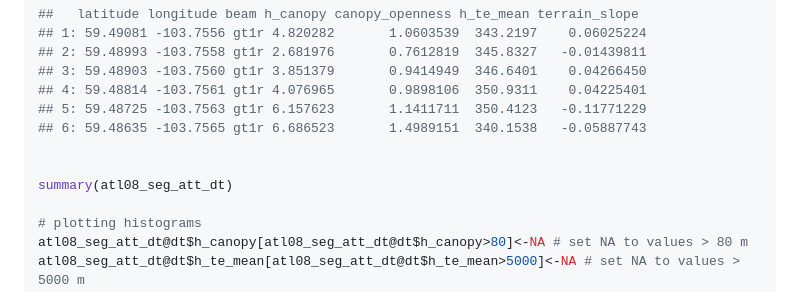
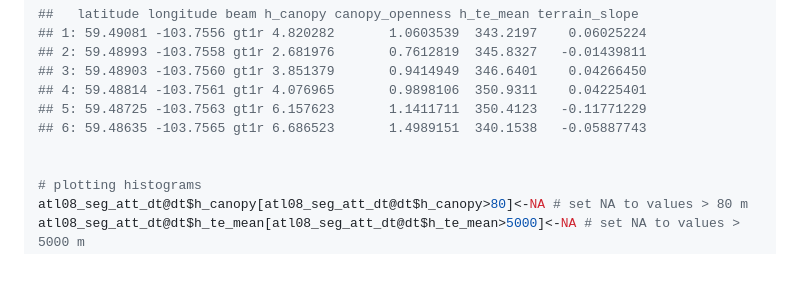
Before and after one commit to carlos-alberto-silva/ICESat2VegR, a Markdown page: README.md, the part around the change. Rendered like a GitHub page; blank space fills up the shorter version.

Commit message:
removed summary(atl08_seg_att_dt)

```diff
--- a/README.md
+++ b/README.md
@@ -86,8 +86,6 @@ head(atl08_seg_att_dt)
 ## 5: 59.48725 -103.7563 gt1r 6.157623       1.1411711  350.4123   -0.11771229
 ## 6: 59.48635 -103.7565 gt1r 6.686523       1.4989151  340.1538   -0.05887743
 
-
-summary(atl08_seg_att_dt)
 
 # plotting histograms
 atl08_seg_att_dt@dt$h_canopy[atl08_seg_att_dt@dt$h_canopy>80]<-NA # set NA to values > 80 m
```
